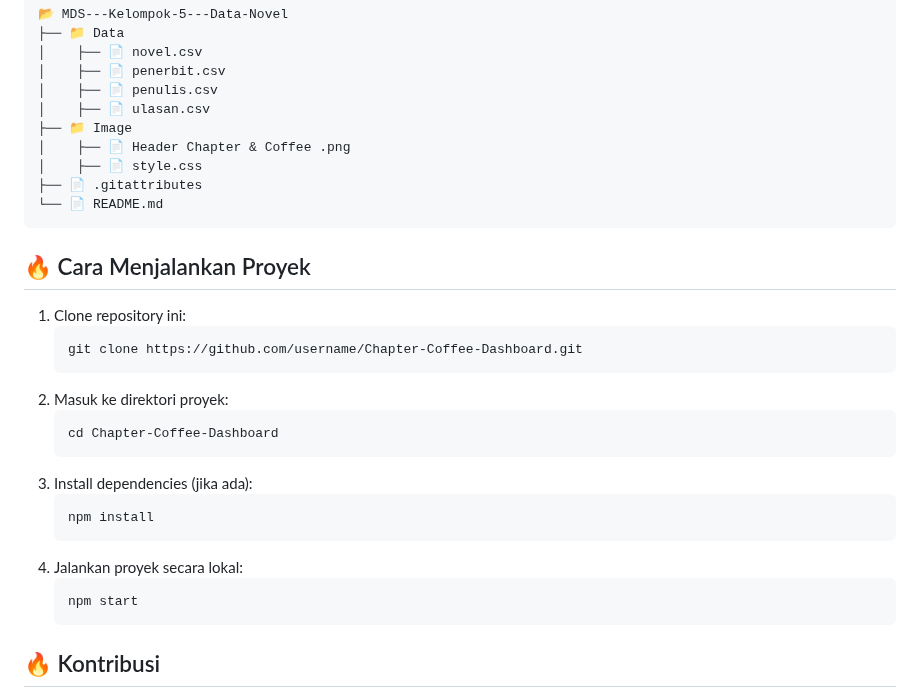
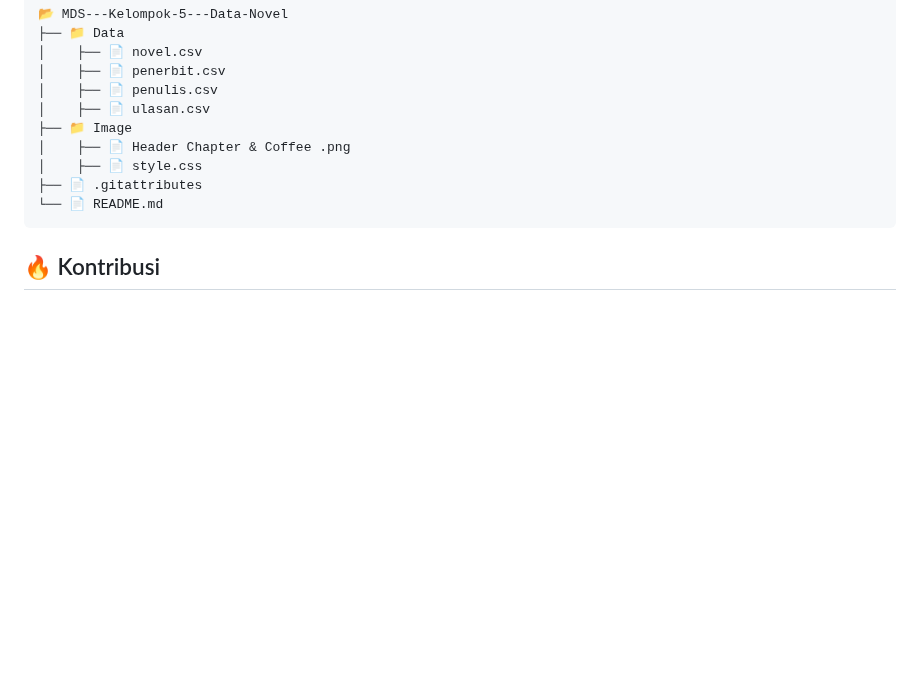
Before and after one commit to Adibun-jpg/MDS-Kelompok-3-Data-Novel, a Markdown page: README.md, the part around the change. Drawn GitHub-style; blank space fills up the shorter version.

````diff
--- a/README.md
+++ b/README.md
@@ -69,24 +69,6 @@ screenshoot dashboard
 └── 📄 README.md
 ```
 
-## 🔥 Cara Menjalankan Proyek
-1. Clone repository ini:
-   ```sh
-   git clone https://github.com/username/Chapter-Coffee-Dashboard.git
-   ```
-2. Masuk ke direktori proyek:
-   ```sh
-   cd Chapter-Coffee-Dashboard
-   ```
-3. Install dependencies (jika ada):
-   ```sh
-   npm install
-   ```
-4. Jalankan proyek secara lokal:
-   ```sh
-   npm start
-   ```
-
 ## 🔥 Kontribusi
 Kami selalu terbuka untuk kontribusi dari komunitas! Jika Anda ingin menambahkan fitur baru atau meningkatkan performa dashboard, silakan fork repository ini dan buat pull request.
 
````
